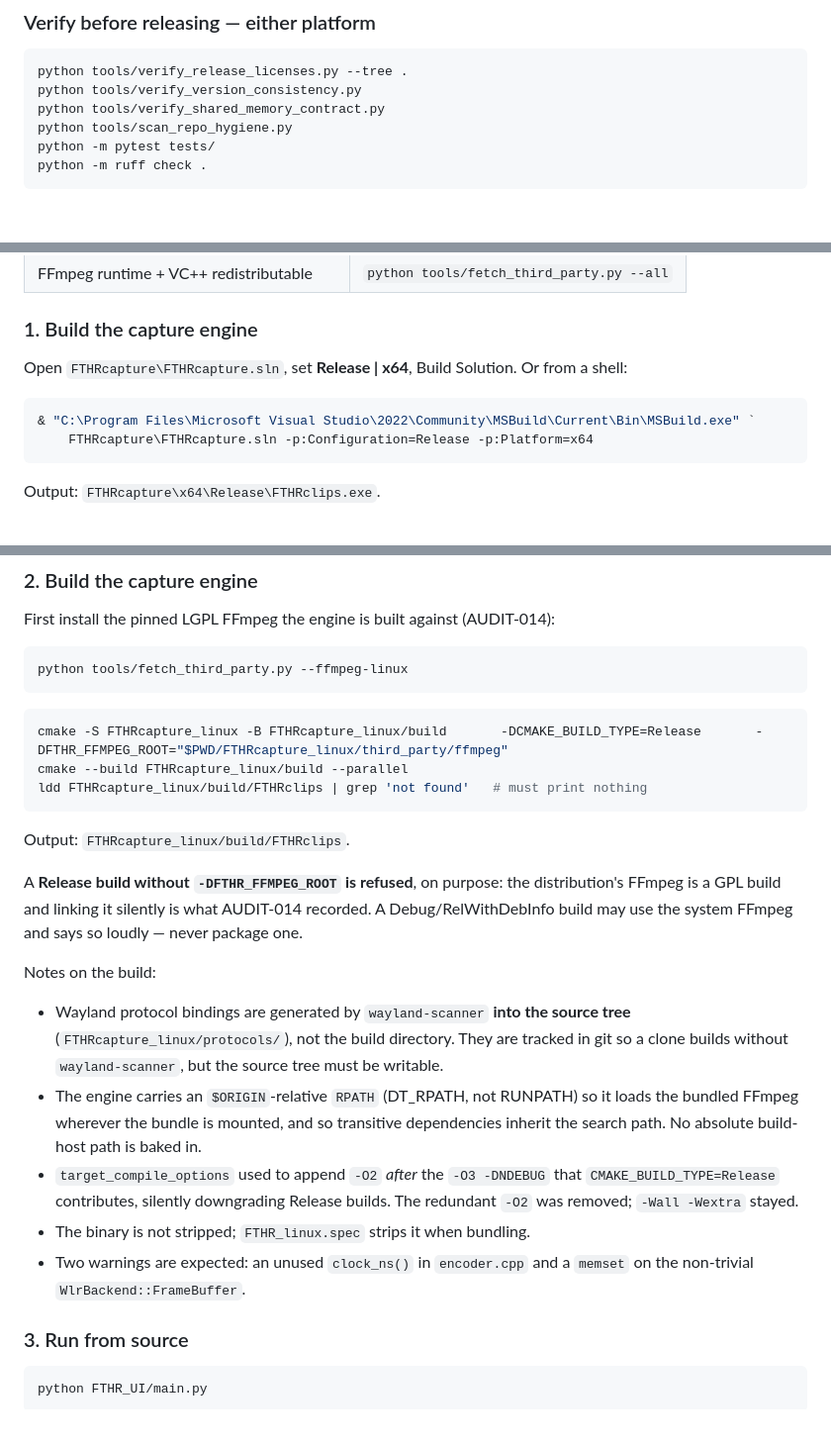
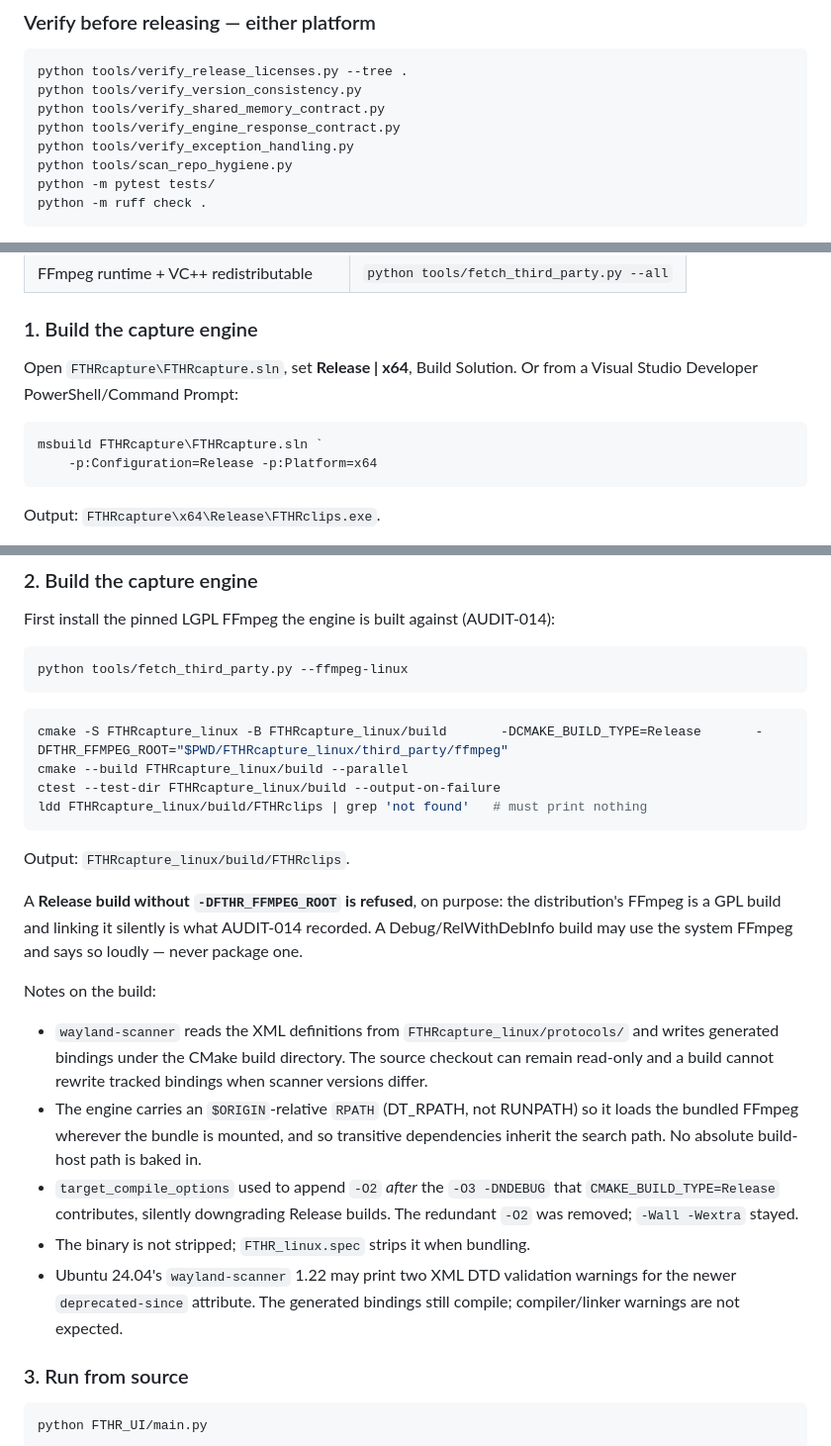
Before and after one commit to Crystal-the-dev/FTHR-Clips, a Markdown page: BUILDING.md, 3 parts joined by grey strips. Shown at 99% size. Drawn GitHub-style; blank space fills up the shorter version.

````diff
--- a/BUILDING.md
+++ b/BUILDING.md
@@ -54,6 +54,8 @@ the one the licence paperwork describes.
 python tools/verify_release_licenses.py --tree .
 python tools/verify_version_consistency.py
 python tools/verify_shared_memory_contract.py
+python tools/verify_engine_response_contract.py
+python tools/verify_exception_handling.py
 python tools/scan_repo_hygiene.py
 python -m pytest tests/
 python -m ruff check .
@@ -81,11 +83,11 @@ Linux files are excluded.
 ### 1. Build the capture engine
 
 Open `FTHRcapture\FTHRcapture.sln`, set **Release | x64**, Build Solution.
-Or from a shell:
+Or from a Visual Studio Developer PowerShell/Command Prompt:
 
 ```powershell
-& "C:\Program Files\Microsoft Visual Studio\2022\Community\MSBuild\Current\Bin\MSBuild.exe" `
-    FTHRcapture\FTHRcapture.sln -p:Configuration=Release -p:Platform=x64
+msbuild FTHRcapture\FTHRcapture.sln `
+    -p:Configuration=Release -p:Platform=x64
 ```
 
 Output: `FTHRcapture\x64\Release\FTHRclips.exe`.
@@ -185,6 +187,7 @@ python tools/fetch_third_party.py --ffmpeg-linux
 ```bash
 cmake -S FTHRcapture_linux -B FTHRcapture_linux/build       -DCMAKE_BUILD_TYPE=Release       -DFTHR_FFMPEG_ROOT="$PWD/FTHRcapture_linux/third_party/ffmpeg"
 cmake --build FTHRcapture_linux/build --parallel
+ctest --test-dir FTHRcapture_linux/build --output-on-failure
 ldd FTHRcapture_linux/build/FTHRclips | grep 'not found'   # must print nothing
 ```
 
@@ -197,10 +200,10 @@ loudly — never package one.
 
 Notes on the build:
 
-- Wayland protocol bindings are generated by `wayland-scanner` **into the source
-  tree** (`FTHRcapture_linux/protocols/`), not the build directory. They are
-  tracked in git so a clone builds without `wayland-scanner`, but the source tree
-  must be writable.
+- `wayland-scanner` reads the XML definitions from
+  `FTHRcapture_linux/protocols/` and writes generated bindings under the CMake
+  build directory. The source checkout can remain read-only and a build cannot
+  rewrite tracked bindings when scanner versions differ.
 - The engine carries an `$ORIGIN`-relative `RPATH` (DT_RPATH, not RUNPATH) so
   it loads the bundled FFmpeg wherever the bundle is mounted, and so transitive
   dependencies inherit the search path. No absolute build-host path is baked in.
@@ -208,8 +211,9 @@ Notes on the build:
   `CMAKE_BUILD_TYPE=Release` contributes, silently downgrading Release builds.
   The redundant `-O2` was removed; `-Wall -Wextra` stayed.
 - The binary is not stripped; `FTHR_linux.spec` strips it when bundling.
-- Two warnings are expected: an unused `clock_ns()` in `encoder.cpp` and a
-  `memset` on the non-trivial `WlrBackend::FrameBuffer`.
+- Ubuntu 24.04's `wayland-scanner` 1.22 may print two XML DTD validation warnings
+  for the newer `deprecated-since` attribute. The generated bindings still
+  compile; compiler/linker warnings are not expected.
 
 ### 3. Run from source
 
````
Also changed, not shown: docs/ALPHA-CLEAN-BASELINE-2026-08.md (added, +181 -0 lines).
